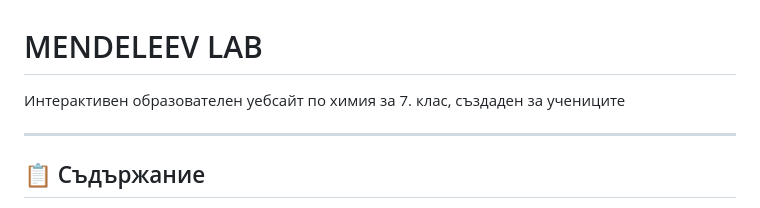
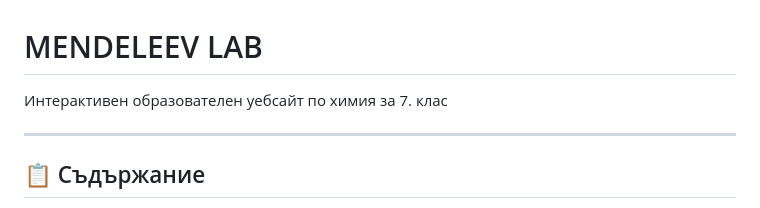
Before and after one commit to Ekaterina-Dimitrova/MendeleevLab, a Markdown page: README.md, the part around the change. Rendered like a GitHub page.

Commit message:
Fix formatting in README.md

```diff
--- a/README.md
+++ b/README.md
@@ -1,6 +1,6 @@
 # MENDELEEV LAB
 
-Интерактивен образователен уебсайт по химия за 7. клас, създаден за учениците
+Интерактивен образователен уебсайт по химия за 7. клас
 
 ---
 
```
